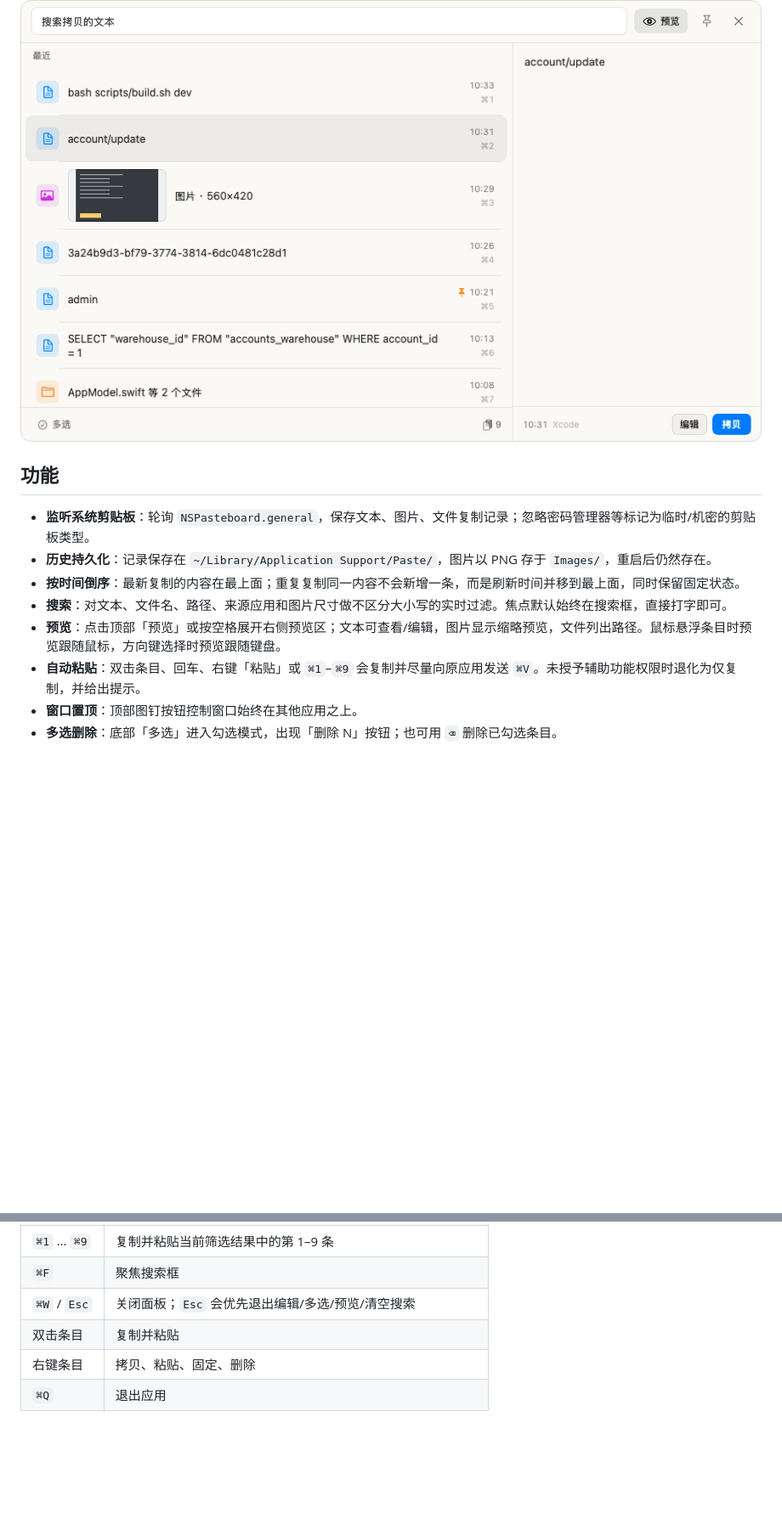
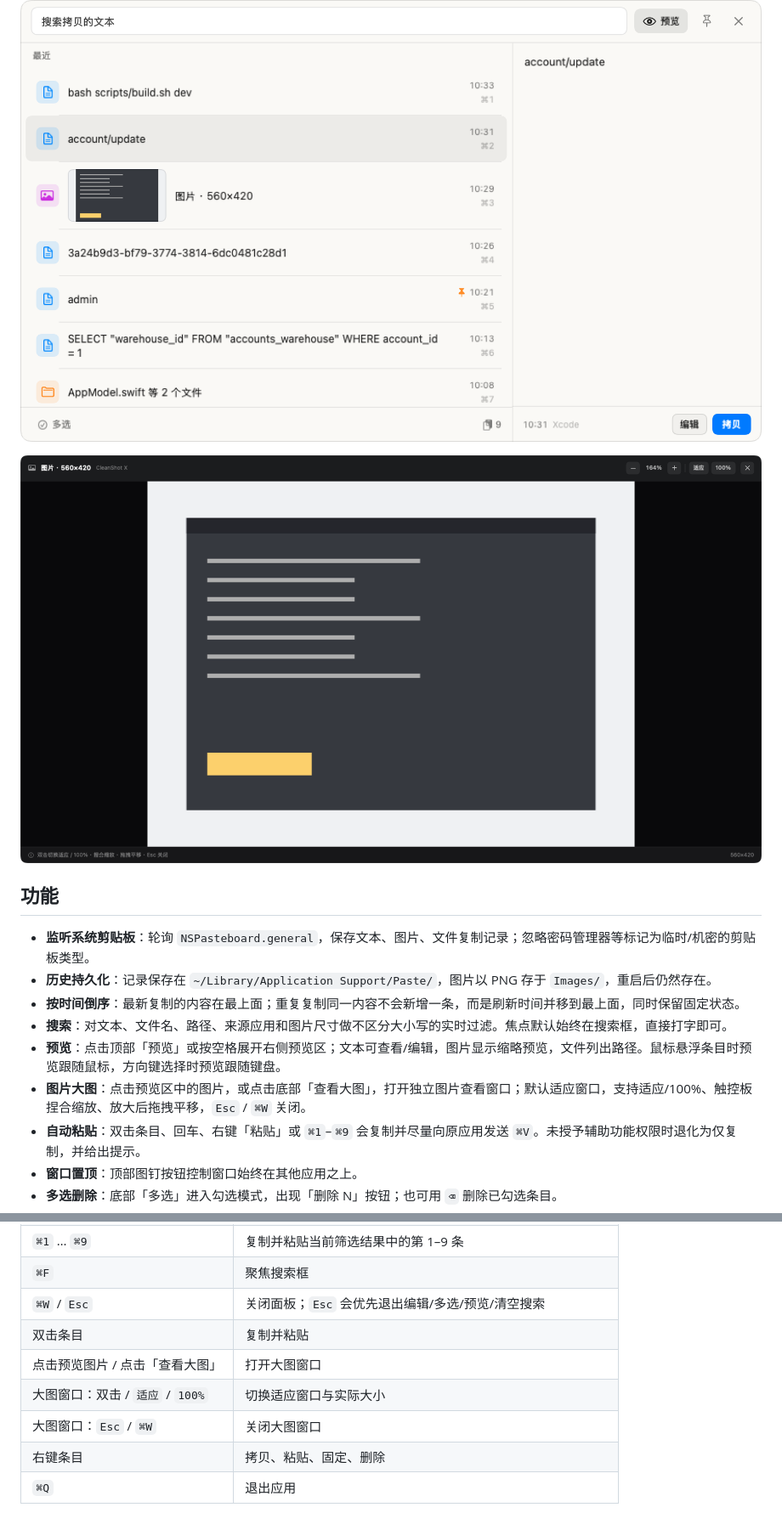
Before and after one commit to Gazee0/paste, a Markdown page: README.md, 2 parts joined by grey strips. Shown at 85% size. Rendered like a GitHub page; pictures changed too: docs/screenshots/image-viewer.png (added); blank space fills up the shorter version.

Commit message:
feat: add large image viewer

```diff
--- a/README.md
+++ b/README.md
@@ -6,6 +6,8 @@
 
 ![展开预览](docs/screenshots/expanded.png)
 
+![图片大图预览](docs/screenshots/image-viewer.png)
+
 ## 功能
 
 - **监听系统剪贴板**：轮询 `NSPasteboard.general`，保存文本、图片、文件复制记录；忽略密码管理器等标记为临时/机密的剪贴板类型。
@@ -13,6 +15,7 @@
 - **按时间倒序**：最新复制的内容在最上面；重复复制同一内容不会新增一条，而是刷新时间并移到最上面，同时保留固定状态。
 - **搜索**：对文本、文件名、路径、来源应用和图片尺寸做不区分大小写的实时过滤。焦点默认始终在搜索框，直接打字即可。
 - **预览**：点击顶部「预览」或按空格展开右侧预览区；文本可查看/编辑，图片显示缩略预览，文件列出路径。鼠标悬浮条目时预览跟随鼠标，方向键选择时预览跟随键盘。
+- **图片大图**：点击预览区中的图片，或点击底部「查看大图」，打开独立图片查看窗口；默认适应窗口，支持适应/100%、触控板捏合缩放、放大后拖拽平移，`Esc` / `⌘W` 关闭。
 - **自动粘贴**：双击条目、回车、右键「粘贴」或 `⌘1`–`⌘9` 会复制并尽量向原应用发送 `⌘V`。未授予辅助功能权限时退化为仅复制，并给出提示。
 - **窗口置顶**：顶部图钉按钮控制窗口始终在其他应用之上。
 - **多选删除**：底部「多选」进入勾选模式，出现「删除 N」按钮；也可用 `⌫` 删除已勾选条目。
@@ -32,6 +35,9 @@
 | `⌘F` | 聚焦搜索框 |
 | `⌘W` / `Esc` | 关闭面板；`Esc` 会优先退出编辑/多选/预览/清空搜索 |
 | 双击条目 | 复制并粘贴 |
+| 点击预览图片 / 点击「查看大图」 | 打开大图窗口 |
+| 大图窗口：双击 / `适应` / `100%` | 切换适应窗口与实际大小 |
+| 大图窗口：`Esc` / `⌘W` | 关闭大图窗口 |
 | 右键条目 | 拷贝、粘贴、固定、删除 |
 | `⌘Q` | 退出应用 |
 
```
Also changed, not shown: docs/UI_CONTRACT.md (+23 -7 lines), 5 other files.
